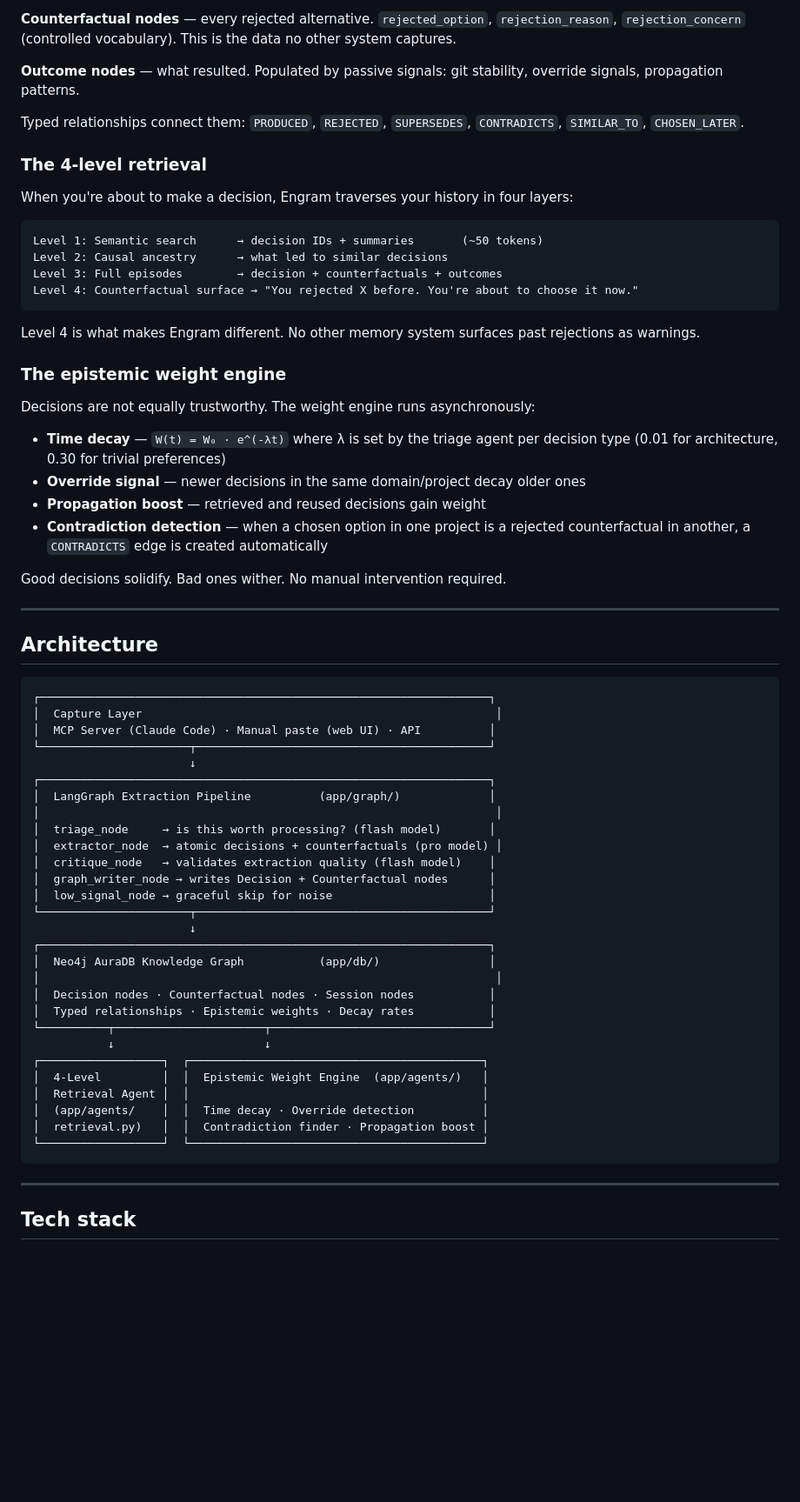
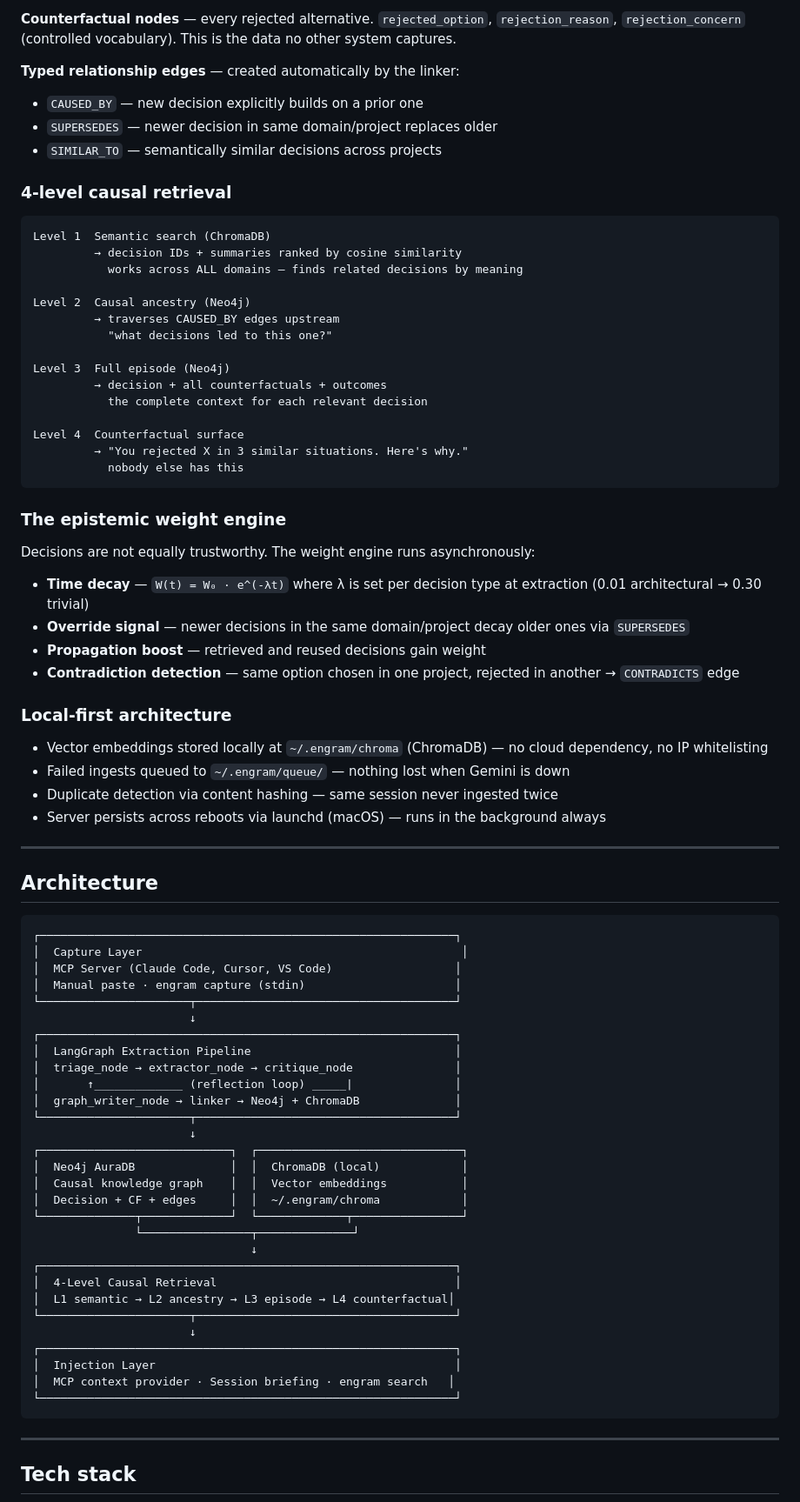
Before and after one commit to bitphonix/Engram, a Markdown page: README.md, the part around one of its changes. Shown at 87% size. GitHub-like rendering; blank space fills up the shorter version.

````diff
--- a/README.md
+++ b/README.md
@@ -69,67 +124,81 @@ Every ingested session creates three types of nodes:
 
 **Counterfactual nodes** — every rejected alternative. `rejected_option`, `rejection_reason`, `rejection_concern` (controlled vocabulary). This is the data no other system captures.
 
-**Outcome nodes** — what resulted. Populated by passive signals: git stability, override signals, propagation patterns.
+**Typed relationship edges** — created automatically by the linker:
+- `CAUSED_BY` — new decision explicitly builds on a prior one
+- `SUPERSEDES` — newer decision in same domain/project replaces older
+- `SIMILAR_TO` — semantically similar decisions across projects
 
-Typed relationships connect them: `PRODUCED`, `REJECTED`, `SUPERSEDES`, `CONTRADICTS`, `SIMILAR_TO`, `CHOSEN_LATER`.
-
-### The 4-level retrieval
-
-When you're about to make a decision, Engram traverses your history in four layers:
+### 4-level causal retrieval
 
 ```
-Level 1: Semantic search      → decision IDs + summaries       (~50 tokens)
-Level 2: Causal ancestry      → what led to similar decisions
-Level 3: Full episodes        → decision + counterfactuals + outcomes
-Level 4: Counterfactual surface → "You rejected X before. You're about to choose it now."
+Level 1  Semantic search (ChromaDB)
+         → decision IDs + summaries ranked by cosine similarity
+           works across ALL domains — finds related decisions by meaning
+
+Level 2  Causal ancestry (Neo4j)
+         → traverses CAUSED_BY edges upstream
+           "what decisions led to this one?"
+
+Level 3  Full episode (Neo4j)
+         → decision + all counterfactuals + outcomes
+           the complete context for each relevant decision
+
+Level 4  Counterfactual surface
+         → "You rejected X in 3 similar situations. Here's why."
+           nobody else has this
 ```
-
-Level 4 is what makes Engram different. No other memory system surfaces past rejections as warnings.
 
 ### The epistemic weight engine
 
 Decisions are not equally trustworthy. The weight engine runs asynchronously:
 
-- **Time decay** — `W(t) = W₀ · e^(-λt)` where λ is set by the triage agent per decision type (0.01 for architecture, 0.30 for trivial preferences)
-- **Override signal** — newer decisions in the same domain/project decay older ones
+- **Time decay** — `W(t) = W₀ · e^(-λt)` where λ is set per decision type at extraction (0.01 architectural → 0.30 trivial)
+- **Override signal** — newer decisions in the same domain/project decay older ones via `SUPERSEDES`
 - **Propagation boost** — retrieved and reused decisions gain weight
-- **Contradiction detection** — when a chosen option in one project is a rejected counterfactual in another, a `CONTRADICTS` edge is created automatically
+- **Contradiction detection** — same option chosen in one project, rejected in another → `CONTRADICTS` edge
 
-Good decisions solidify. Bad ones wither. No manual intervention required.
+### Local-first architecture
+
+- Vector embeddings stored locally at `~/.engram/chroma` (ChromaDB) — no cloud dependency, no IP whitelisting
+- Failed ingests queued to `~/.engram/queue/` — nothing lost when Gemini is down
+- Duplicate detection via content hashing — same session never ingested twice
+- Server persists across reboots via launchd (macOS) — runs in the background always
 
 ---
 
 ## Architecture
 
 ```
-┌──────────────────────────────────────────────────────────────────┐
-│  Capture Layer                                                    │
-│  MCP Server (Claude Code) · Manual paste (web UI) · API          │
-└──────────────────────┬───────────────────────────────────────────┘
+┌─────────────────────────────────────────────────────────────┐
+│  Capture Layer                                               │
+│  MCP Server (Claude Code, Cursor, VS Code)                  │
+│  Manual paste · engram capture (stdin)                      │
+└──────────────────────┬──────────────────────────────────────┘
                        ↓
-┌──────────────────────────────────────────────────────────────────┐
-│  LangGraph Extraction Pipeline          (app/graph/)             │
-│                                                                   │
-│  triage_node     → is this worth processing? (flash model)       │
-│  extractor_node  → atomic decisions + counterfactuals (pro model) │
-│  critique_node   → validates extraction quality (flash model)    │
-│  graph_writer_node → writes Decision + Counterfactual nodes      │
-│  low_signal_node → graceful skip for noise                       │
-└──────────────────────┬───────────────────────────────────────────┘
+┌─────────────────────────────────────────────────────────────┐
+│  LangGraph Extraction Pipeline                              │
+│  triage_node → extractor_node → critique_node               │
+│       ↑_____________ (reflection loop) _____|               │
+│  graph_writer_node → linker → Neo4j + ChromaDB              │
+└──────────────────────┬──────────────────────────────────────┘
                        ↓
-┌──────────────────────────────────────────────────────────────────┐
-│  Neo4j AuraDB Knowledge Graph           (app/db/)                │
-│                                                                   │
-│  Decision nodes · Counterfactual nodes · Session nodes           │
-│  Typed relationships · Epistemic weights · Decay rates           │
-└──────────┬──────────────────────┬────────────────────────────────┘
-           ↓                      ↓
-┌──────────────────┐  ┌───────────────────────────────────────────┐
-│  4-Level         │  │  Epistemic Weight Engine  (app/agents/)   │
-│  Retrieval Agent │  │                                           │
-│  (app/agents/    │  │  Time decay · Override detection          │
-│  retrieval.py)   │  │  Contradiction finder · Propagation boost │
-└──────────────────┘  └───────────────────────────────────────────┘
+┌────────────────────────────┐  ┌──────────────────────────────┐
+│  Neo4j AuraDB              │  │  ChromaDB (local)            │
+│  Causal knowledge graph    │  │  Vector embeddings           │
+│  Decision + CF + edges     │  │  ~/.engram/chroma            │
+└──────────────┬─────────────┘  └─────────────┬────────────────┘
+               └────────────────┬──────────────┘
+                                ↓
+┌─────────────────────────────────────────────────────────────┐
+│  4-Level Causal Retrieval                                   │
+│  L1 semantic → L2 ancestry → L3 episode → L4 counterfactual│
+└──────────────────────┬──────────────────────────────────────┘
+                       ↓
+┌─────────────────────────────────────────────────────────────┐
+│  Injection Layer                                            │
+│  MCP context provider · Session briefing · engram search   │
+└─────────────────────────────────────────────────────────────┘
 ```
 
 ---
````
Also changed, not shown: other parts of README.md (+123 -132 lines).
